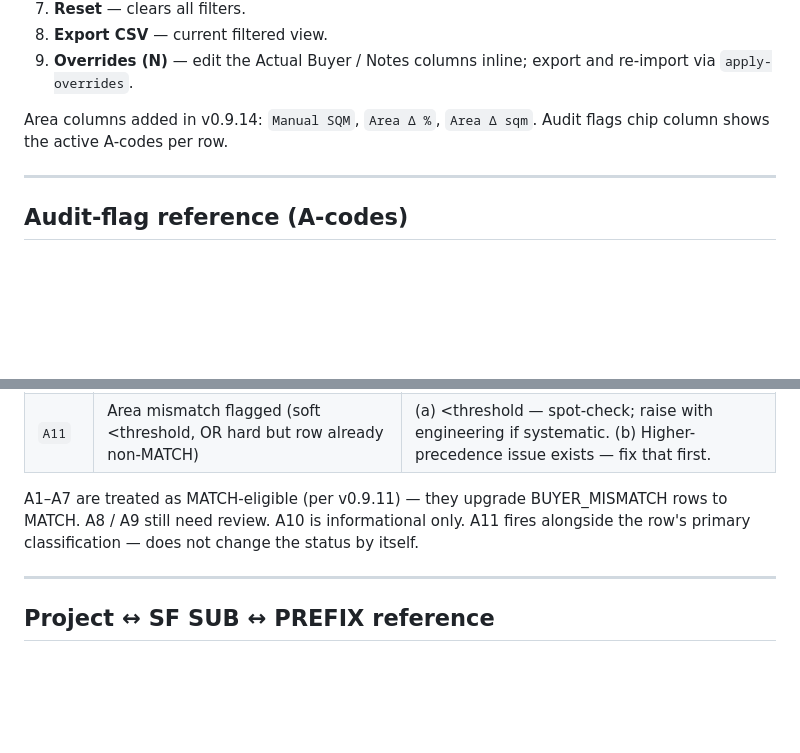
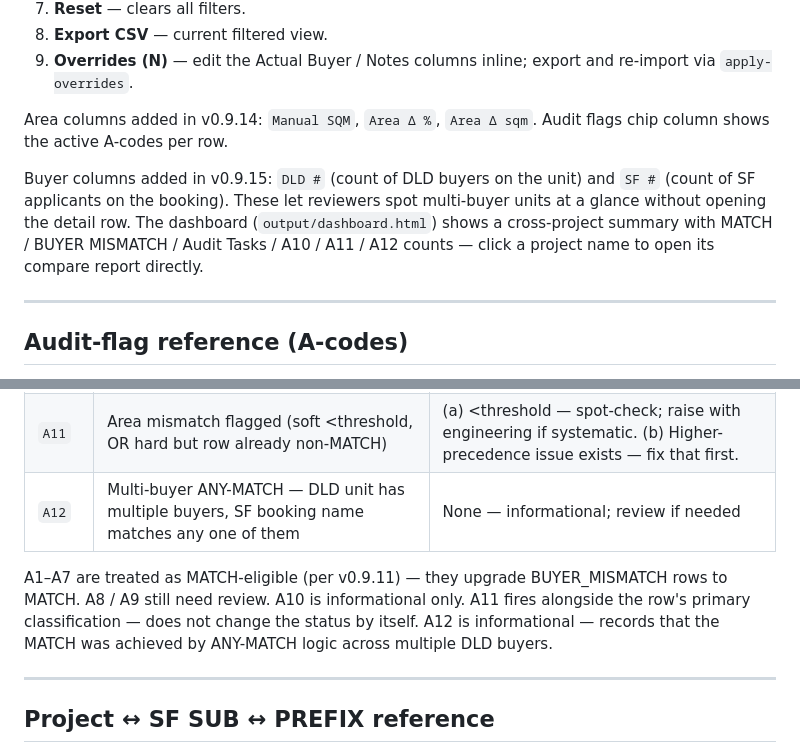
Before and after one commit to Meejum/dl-processor, a Markdown page: README.md, 2 parts joined by grey strips. Rendered like a GitHub page; blank space fills up the shorter version.

```diff
--- a/README.md
+++ b/README.md
@@ -351,6 +358,8 @@ The per-project `<name>.compare.html` and `all-projects.compare.html` master:
 
 Area columns added in v0.9.14: `Manual SQM`, `Area Δ %`, `Area Δ sqm`. Audit flags chip column shows the active A-codes per row.
 
+Buyer columns added in v0.9.15: `DLD #` (count of DLD buyers on the unit) and `SF #` (count of SF applicants on the booking). These let reviewers spot multi-buyer units at a glance without opening the detail row. The dashboard (`output/dashboard.html`) shows a cross-project summary with MATCH / BUYER MISMATCH / Audit Tasks / A10 / A11 / A12 counts — click a project name to open its compare report directly.
+
 ---
 
 ## Audit-flag reference (A-codes)
@@ -369,8 +378,9 @@ The `audit_flags` column on each row carries zero or more pipe-separated A-codes
 | `A9` | Latest DLD tx is a bank — mortgage flow | Add a manual override with the real buyer |
 | `A10` | Matched via co-applicant (not the SF primary applicant) | None — recorded for audit |
 | `A11` | Area mismatch flagged (soft <threshold, OR hard but row already non-MATCH) | (a) <threshold — spot-check; raise with engineering if systematic. (b) Higher-precedence issue exists — fix that first. |
+| `A12` | Multi-buyer ANY-MATCH — DLD unit has multiple buyers, SF booking name matches any one of them | None — informational; review if needed |
 
-A1–A7 are treated as MATCH-eligible (per v0.9.11) — they upgrade BUYER_MISMATCH rows to MATCH. A8 / A9 still need review. A10 is informational only. A11 fires alongside the row's primary classification — does not change the status by itself.
+A1–A7 are treated as MATCH-eligible (per v0.9.11) — they upgrade BUYER_MISMATCH rows to MATCH. A8 / A9 still need review. A10 is informational only. A11 fires alongside the row's primary classification — does not change the status by itself. A12 is informational — records that the MATCH was achieved by ANY-MATCH logic across multiple DLD buyers.
 
 ---
 
```
Also changed, not shown: other parts of README.md (+51 -5 lines).
